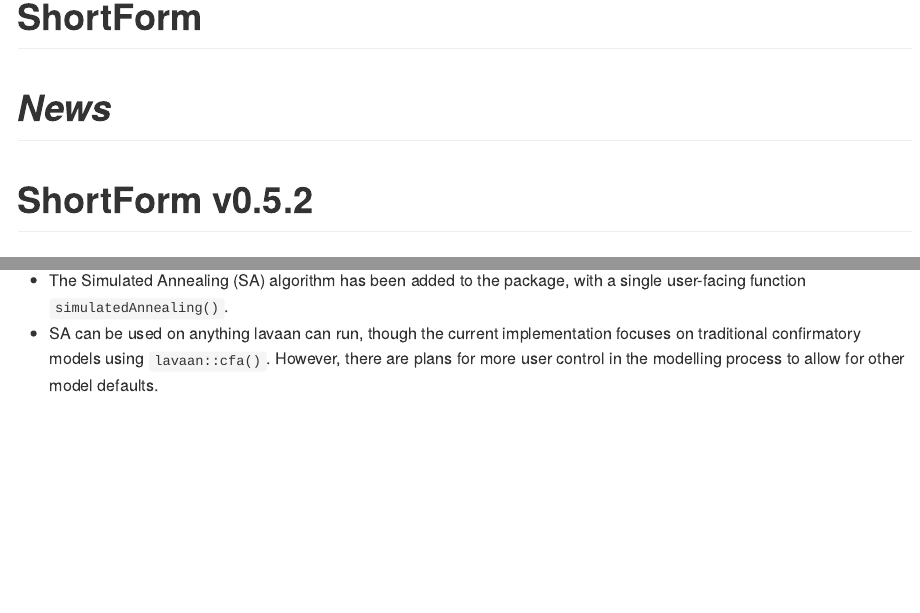
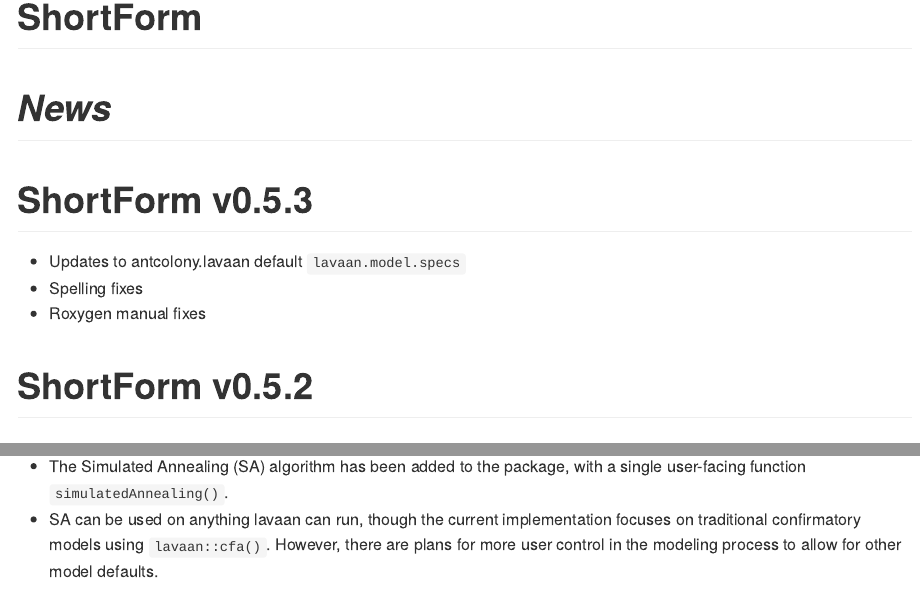
Before and after one commit to AnthonyRaborn/ShortForm, an R Markdown document (NEWS.Rmd): the page in a window 1100 px wide, from its top, and a second part further down, joined at a grey line. The pictures show the output file NEWS.md that the author committed with the source, drawn offline in the style of GitHub.

Commit message:
Updated news for 0.5.3

```diff
--- a/NEWS.Rmd
+++ b/NEWS.Rmd
@@ -10,6 +10,12 @@
 # ShortForm
 
 # *News*
+
+# ShortForm v0.5.3
+
+- Updates to antcolony.lavaan default `lavaan.model.specs`
+- Spelling fixes
+- Roxygen manual fixes
 
 # ShortForm v0.5.2
 
@@ -84,7 +90,7 @@
 ## New functionality: Simulated Annealing
 
 * The Simulated Annealing (SA) algorithm has been added to the package, with a single user-facing function `simulatedAnnealing()`.
-* SA can be used on anything lavaan can run, though the current implementation focuses on traditional confirmatory models using `lavaan::cfa()`. However, there are plans for more user control in the modelling process to allow for other model defaults.
+* SA can be used on anything lavaan can run, though the current implementation focuses on traditional confirmatory models using `lavaan::cfa()`. However, there are plans for more user control in the modeling process to allow for other model defaults.
 
 ## New functionality: Tabu Search (Short Form)
 
```
Also changed, not shown: NEWS.md, 1 other file.
